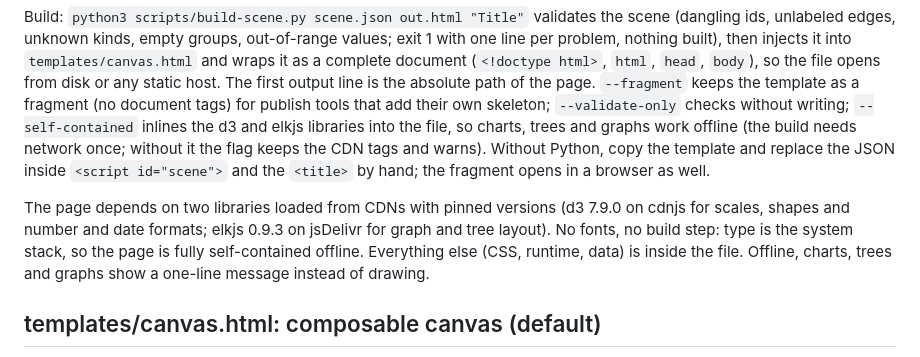
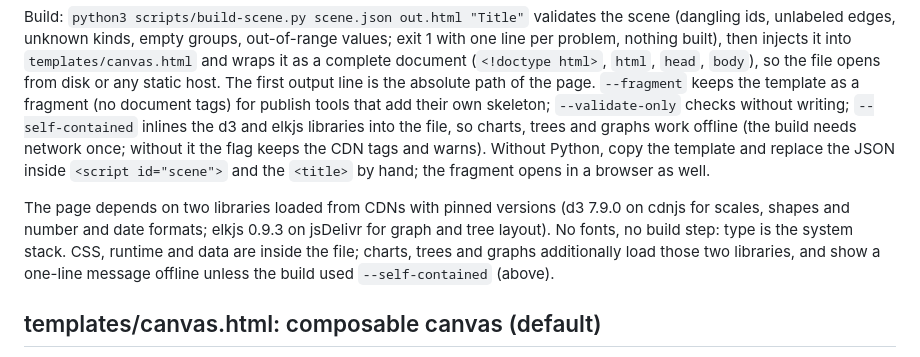
Before and after one commit to EuCaue/visual-thinking, a Markdown page: formats.md, the part around the change. GitHub-like rendering.

```diff
--- a/formats.md
+++ b/formats.md
@@ -15,7 +15,7 @@ The skill assumes nothing about the agent or harness. Any agent that can write a
 
 Build: `python3 scripts/build-scene.py scene.json out.html "Title"` validates the scene (dangling ids, unlabeled edges, unknown kinds, empty groups, out-of-range values; exit 1 with one line per problem, nothing built), then injects it into `templates/canvas.html` and wraps it as a complete document (`<!doctype html>`, `html`, `head`, `body`), so the file opens from disk or any static host. The first output line is the absolute path of the page. `--fragment` keeps the template as a fragment (no document tags) for publish tools that add their own skeleton; `--validate-only` checks without writing; `--self-contained` inlines the d3 and elkjs libraries into the file, so charts, trees and graphs work offline (the build needs network once; without it the flag keeps the CDN tags and warns). Without Python, copy the template and replace the JSON inside `<script id="scene">` and the `<title>` by hand; the fragment opens in a browser as well.
 
-The page depends on two libraries loaded from CDNs with pinned versions (d3 7.9.0 on cdnjs for scales, shapes and number and date formats; elkjs 0.9.3 on jsDelivr for graph and tree layout). No fonts, no build step: type is the system stack, so the page is fully self-contained offline. Everything else (CSS, runtime, data) is inside the file. Offline, charts, trees and graphs show a one-line message instead of drawing.
+The page depends on two libraries loaded from CDNs with pinned versions (d3 7.9.0 on cdnjs for scales, shapes and number and date formats; elkjs 0.9.3 on jsDelivr for graph and tree layout). No fonts, no build step: type is the system stack. CSS, runtime and data are inside the file; charts, trees and graphs additionally load those two libraries, and show a one-line message offline unless the build used `--self-contained` (above).
 
 ## templates/canvas.html: composable canvas (default)
 
```
Also changed, not shown: README.md (+1 -0 lines).
